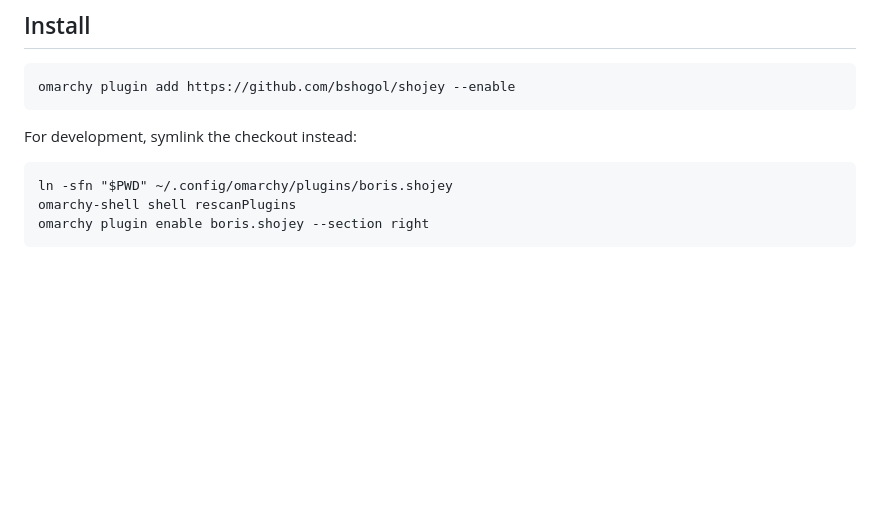
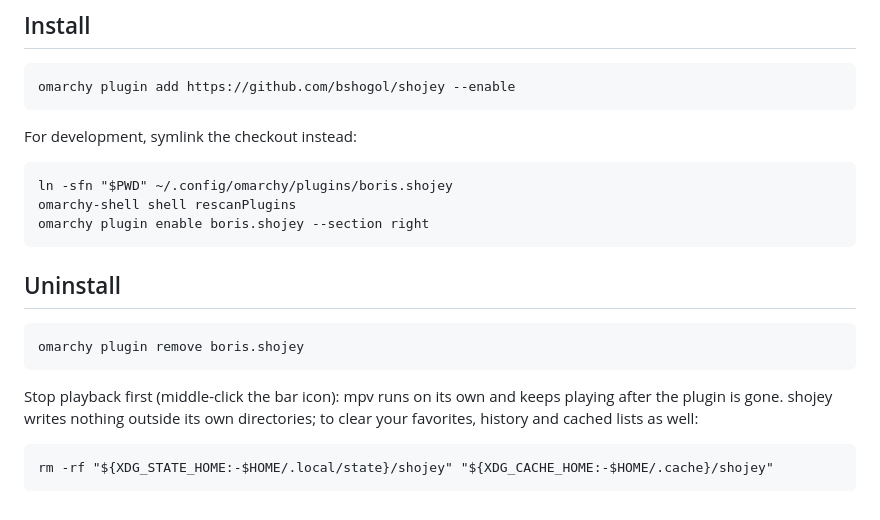
Before and after one commit to bshogol/shojey, a Markdown page: README.md, the part around the change. Rendered like a GitHub page; blank space fills up the shorter version.

Commit message:
Prepare for the Omarchy plugin marketplace: uninstall docs, root preview, 0.3.0

````diff
--- a/README.md
+++ b/README.md
@@ -112,3 +112,17 @@ ln -sfn "$PWD" ~/.config/omarchy/plugins/boris.shojey
 omarchy-shell shell rescanPlugins
 omarchy plugin enable boris.shojey --section right
 ```
+
+## Uninstall
+
+```
+omarchy plugin remove boris.shojey
+```
+
+Stop playback first (middle-click the bar icon): mpv runs on its own and keeps
+playing after the plugin is gone. shojey writes nothing outside its own
+directories; to clear your favorites, history and cached lists as well:
+
+```
+rm -rf "${XDG_STATE_HOME:-$HOME/.local/state}/shojey" "${XDG_CACHE_HOME:-$HOME/.cache}/shojey"
+```
````
Also changed, not shown: preview.png (added), 2 other files.
